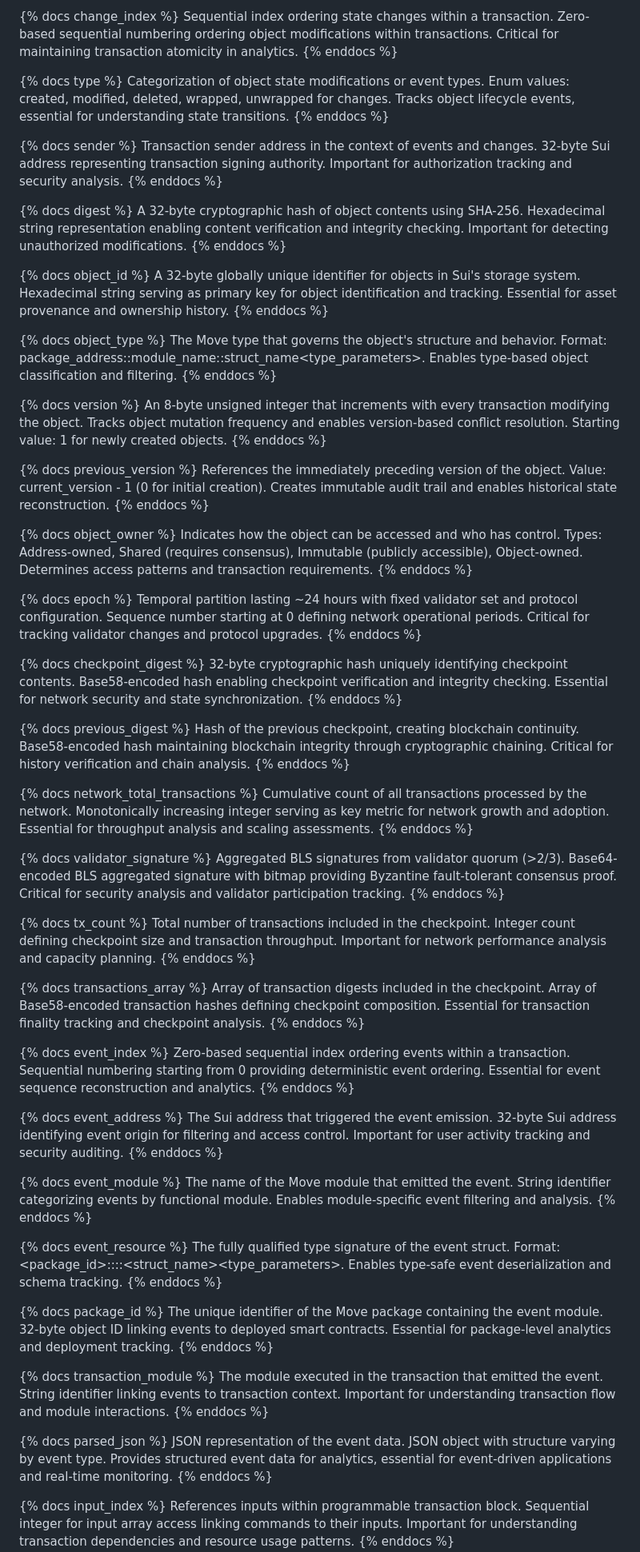
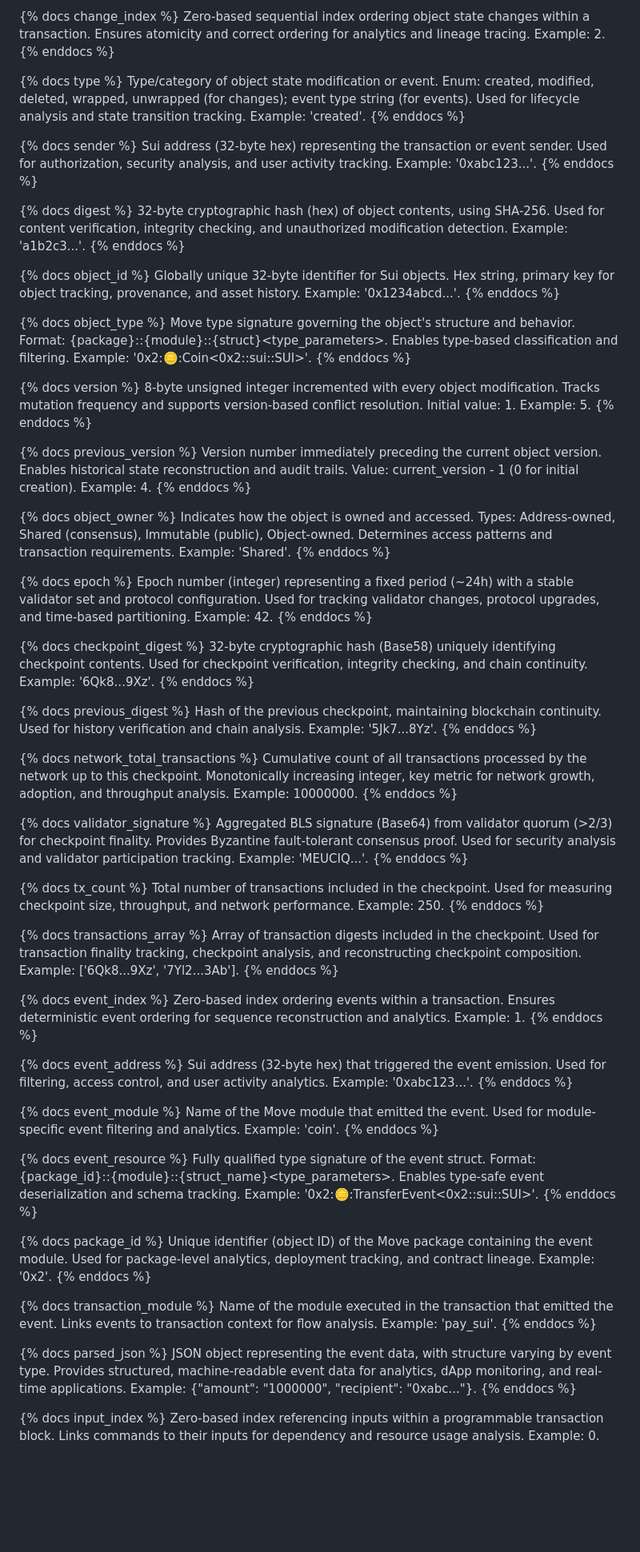
Before and after one commit to FlipsideCrypto/sui-models, a Markdown page: models/descriptions/columns.md, the part around the change printed below. Shown: that part at 80% size. Drawn GitHub-style; blank space fills up the shorter version.

Commit message:
add mcp context for llm ingestion; modify table descriptions; modify column descriptions to include examples

```diff
--- a/models/descriptions/columns.md
+++ b/models/descriptions/columns.md
@@ -83,99 +83,99 @@ Ownership information for objects/balances. Enum with variants: Address, Shared,
 {% enddocs %}
 
 {% docs change_index %}
-Sequential index ordering state changes within a transaction. Zero-based sequential numbering ordering object modifications within transactions. Critical for maintaining transaction atomicity in analytics.
+Zero-based sequential index ordering object state changes within a transaction. Ensures atomicity and correct ordering for analytics and lineage tracing. Example: 2.
 {% enddocs %}
 
 {% docs type %}
-Categorization of object state modifications or event types. Enum values: created, modified, deleted, wrapped, unwrapped for changes. Tracks object lifecycle events, essential for understanding state transitions.
+Type/category of object state modification or event. Enum: created, modified, deleted, wrapped, unwrapped (for changes); event type string (for events). Used for lifecycle analysis and state transition tracking. Example: 'created'.
 {% enddocs %}
 
 {% docs sender %}
-Transaction sender address in the context of events and changes. 32-byte Sui address representing transaction signing authority. Important for authorization tracking and security analysis.
+Sui address (32-byte hex) representing the transaction or event sender. Used for authorization, security analysis, and user activity tracking. Example: '0xabc123...'.
 {% enddocs %}
 
 {% docs digest %}
-A 32-byte cryptographic hash of object contents using SHA-256. Hexadecimal string representation enabling content verification and integrity checking. Important for detecting unauthorized modifications.
+32-byte cryptographic hash (hex) of object contents, using SHA-256. Used for content verification, integrity checking, and unauthorized modification detection. Example: 'a1b2c3...'.
 {% enddocs %}
 
 {% docs object_id %}
-A 32-byte globally unique identifier for objects in Sui's storage system. Hexadecimal string serving as primary key for object identification and tracking. Essential for asset provenance and ownership history.
+Globally unique 32-byte identifier for Sui objects. Hex string, primary key for object tracking, provenance, and asset history. Example: '0x1234abcd...'.
 {% enddocs %}
 
 {% docs object_type %}
-The Move type that governs the object's structure and behavior. Format: package_address::module_name::struct_name<type_parameters>. Enables type-based object classification and filtering.
+Move type signature governing the object's structure and behavior. Format: {package}::{module}::{struct}<type_parameters>. Enables type-based classification and filtering. Example: '0x2::coin::Coin<0x2::sui::SUI>'.
 {% enddocs %}
 
 {% docs version %}
-An 8-byte unsigned integer that increments with every transaction modifying the object. Tracks object mutation frequency and enables version-based conflict resolution. Starting value: 1 for newly created objects.
+8-byte unsigned integer incremented with every object modification. Tracks mutation frequency and supports version-based conflict resolution. Initial value: 1. Example: 5.
 {% enddocs %}
 
 {% docs previous_version %}
-References the immediately preceding version of the object. Value: current_version - 1 (0 for initial creation). Creates immutable audit trail and enables historical state reconstruction.
+Version number immediately preceding the current object version. Enables historical state reconstruction and audit trails. Value: current_version - 1 (0 for initial creation). Example: 4.
 {% enddocs %}
 
 {% docs object_owner %}
-Indicates how the object can be accessed and who has control. Types: Address-owned, Shared (requires consensus), Immutable (publicly accessible), Object-owned. Determines access patterns and transaction requirements.
+Indicates how the object is owned and accessed. Types: Address-owned, Shared (consensus), Immutable (public), Object-owned. Determines access patterns and transaction requirements. Example: 'Shared'.
 {% enddocs %}
 
 {% docs epoch %}
-Temporal partition lasting ~24 hours with fixed validator set and protocol configuration. Sequence number starting at 0 defining network operational periods. Critical for tracking validator changes and protocol upgrades.
+Epoch number (integer) representing a fixed period (~24h) with a stable validator set and protocol configuration. Used for tracking validator changes, protocol upgrades, and time-based partitioning. Example: 42.
 {% enddocs %}
 
 {% docs checkpoint_digest %}
-32-byte cryptographic hash uniquely identifying checkpoint contents. Base58-encoded hash enabling checkpoint verification and integrity checking. Essential for network security and state synchronization.
+32-byte cryptographic hash (Base58) uniquely identifying checkpoint contents. Used for checkpoint verification, integrity checking, and chain continuity. Example: '6Qk8...9Xz'.
 {% enddocs %}
 
 {% docs previous_digest %}
-Hash of the previous checkpoint, creating blockchain continuity. Base58-encoded hash maintaining blockchain integrity through cryptographic chaining. Critical for history verification and chain analysis.
+Hash of the previous checkpoint, maintaining blockchain continuity. Used for history verification and chain analysis. Example: '5Jk7...8Yz'.
 {% enddocs %}
 
 {% docs network_total_transactions %}
-Cumulative count of all transactions processed by the network. Monotonically increasing integer serving as key metric for network growth and adoption. Essential for throughput analysis and scaling assessments.
+Cumulative count of all transactions processed by the network up to this checkpoint. Monotonically increasing integer, key metric for network growth, adoption, and throughput analysis. Example: 10000000.
 {% enddocs %}
 
 {% docs validator_signature %}
-Aggregated BLS signatures from validator quorum (>2/3). Base64-encoded BLS aggregated signature with bitmap providing Byzantine fault-tolerant consensus proof. Critical for security analysis and validator participation tracking.
+Aggregated BLS signature (Base64) from validator quorum (>2/3) for checkpoint finality. Provides Byzantine fault-tolerant consensus proof. Used for security analysis and validator participation tracking. Example: 'MEUCIQ...'.
 {% enddocs %}
 
 {% docs tx_count %}
-Total number of transactions included in the checkpoint. Integer count defining checkpoint size and transaction throughput. Important for network performance analysis and capacity planning.
+Total number of transactions included in the checkpoint. Used for measuring checkpoint size, throughput, and network performance. Example: 250.
 {% enddocs %}
 
 {% docs transactions_array %}
-Array of transaction digests included in the checkpoint. Array of Base58-encoded transaction hashes defining checkpoint composition. Essential for transaction finality tracking and checkpoint analysis.
+Array of transaction digests included in the checkpoint. Used for transaction finality tracking, checkpoint analysis, and reconstructing checkpoint composition. Example: ['6Qk8...9Xz', '7Yl2...3Ab'].
 {% enddocs %}
 
 {% docs event_index %}
-Zero-based sequential index ordering events within a transaction. Sequential numbering starting from 0 providing deterministic event ordering. Essential for event sequence reconstruction and analytics.
+Zero-based index ordering events within a transaction. Ensures deterministic event ordering for sequence reconstruction and analytics. Example: 1.
 {% enddocs %}
 
 {% docs event_address %}
-The Sui address that triggered the event emission. 32-byte Sui address identifying event origin for filtering and access control. Important for user activity tracking and security auditing.
+Sui address (32-byte hex) that triggered the event emission. Used for filtering, access control, and user activity analytics. Example: '0xabc123...'.
 {% enddocs %}
 
 {% docs event_module %}
-The name of the Move module that emitted the event. String identifier categorizing events by functional module. Enables module-specific event filtering and analysis.
+Name of the Move module that emitted the event. Used for module-specific event filtering and analytics. Example: 'coin'.
 {% enddocs %}
 
 {% docs event_resource %}
-The fully qualified type signature of the event struct. Format: <package_id>::<module>::<struct_name><type_parameters>. Enables type-safe event deserialization and schema tracking.
+Fully qualified type signature of the event struct. Format: {package_id}::{module}::{struct_name}<type_parameters>. Enables type-safe event deserialization and schema tracking. Example: '0x2::coin::TransferEvent<0x2::sui::SUI>'.
 {% enddocs %}
 
 {% docs package_id %}
-The unique identifier of the Move package containing the event module. 32-byte object ID linking events to deployed smart contracts. Essential for package-level analytics and deployment tracking.
+Unique identifier (object ID) of the Move package containing the event module. Used for package-level analytics, deployment tracking, and contract lineage. Example: '0x2'.
 {% enddocs %}
 
 {% docs transaction_module %}
-The module executed in the transaction that emitted the event. String identifier linking events to transaction context. Important for understanding transaction flow and module interactions.
+Name of the module executed in the transaction that emitted the event. Links events to transaction context for flow analysis. Example: 'pay_sui'.
 {% enddocs %}
 
 {% docs parsed_json %}
-JSON representation of the event data. JSON object with structure varying by event type. Provides structured event data for analytics, essential for event-driven applications and real-time monitoring.
+JSON object representing the event data, with structure varying by event type. Provides structured, machine-readable event data for analytics, dApp monitoring, and real-time applications. Example: {"amount": "1000000", "recipient": "0xabc..."}.
 {% enddocs %}
 
 {% docs input_index %}
-References inputs within programmable transaction block. Sequential integer for input array access linking commands to their inputs. Important for understanding transaction dependencies and resource usage patterns.
+Zero-based index referencing inputs within a programmable transaction block. Links commands to their inputs for dependency and resource usage analysis. Example: 0.
 {% enddocs %}
 
 {% docs value %}
```
Also changed, not shown: other parts of models/descriptions/columns.md (+45 -45 lines), models/descriptions/__MCP__.md (added, +131 -0 lines), models/descriptions/tables.md (+8 -8 lines).
